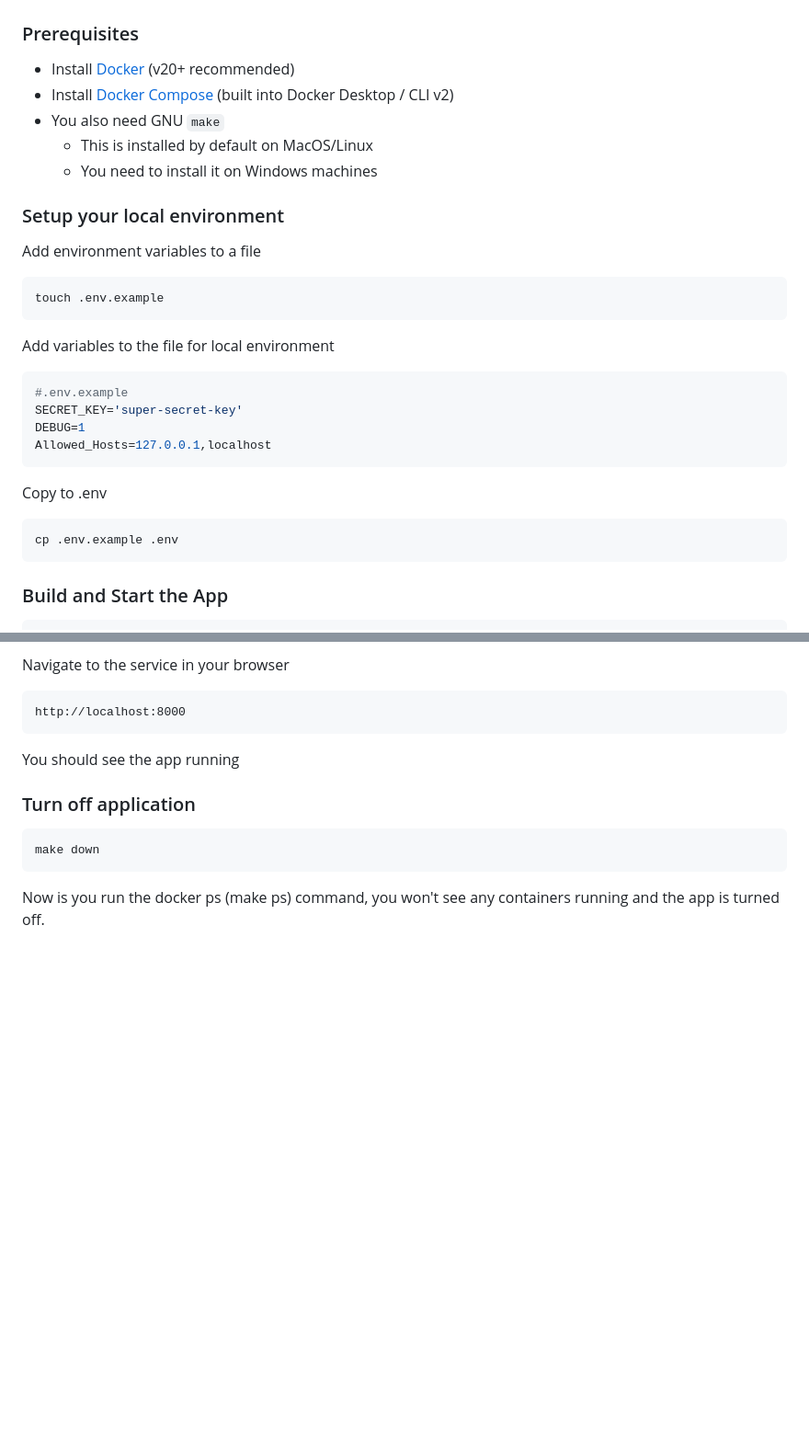
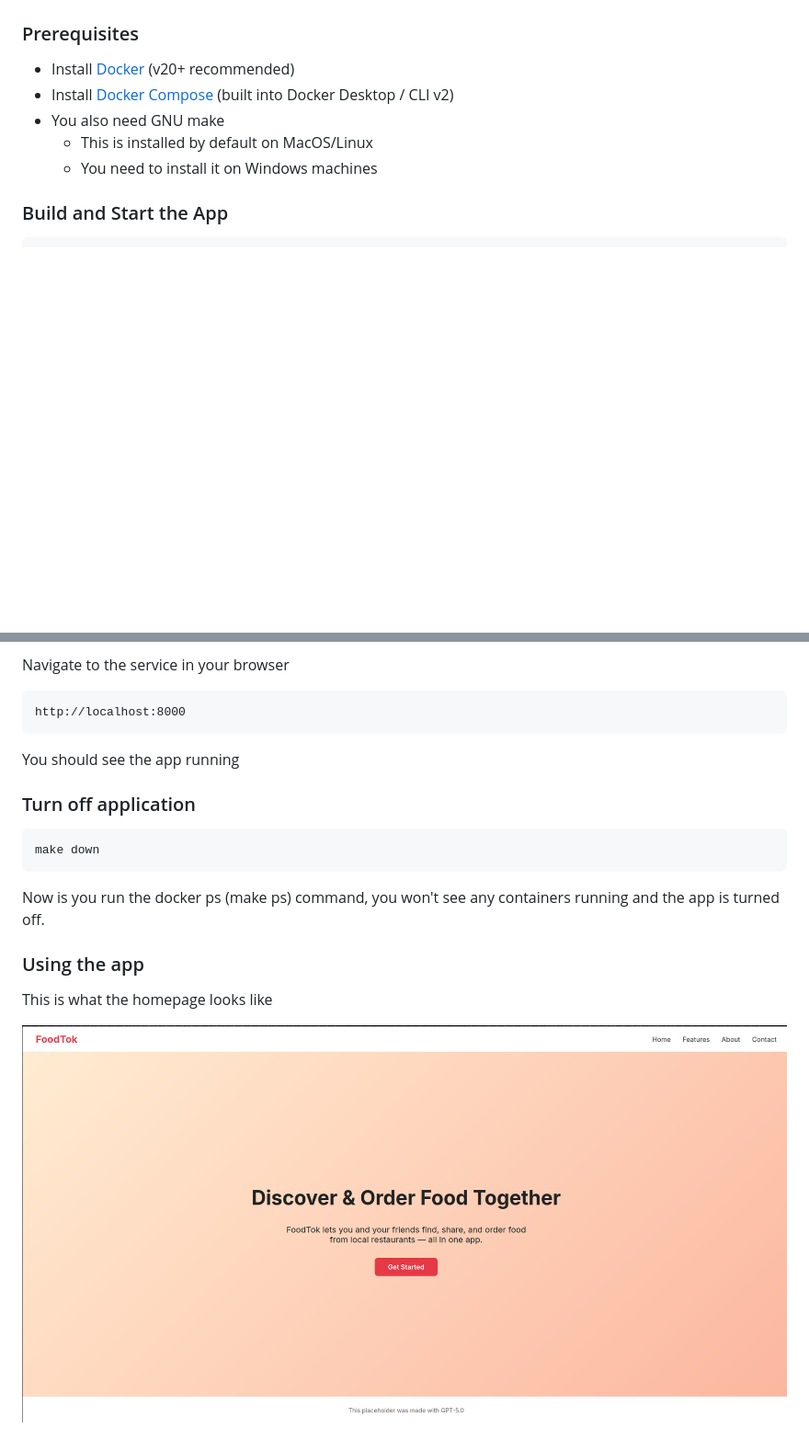
Before and after one commit to 123R3N321/FoodTok, a Markdown page: README.md, 2 parts joined by grey strips. Shown: that part at 92% size. Drawn GitHub-style; pictures changed too: docs/PNGs/homepage.png (added); blank space fills up the shorter version.

Commit message:
updated docs.  Removed redundant info.  Added image of homepage

````diff
--- a/README.md
+++ b/README.md
@@ -24,29 +24,9 @@ This project is containerized with Docker and managed via a Makefile for a consi
 ### Prerequisites
 - Install [Docker](https://docs.docker.com/get-docker/) (v20+ recommended)
 - Install [Docker Compose](https://docs.docker.com/compose/) (built into Docker Desktop / CLI v2)
-- You also need GNU `make`
+- You also need GNU make
     - This is installed by default on MacOS/Linux
     - You need to install it on Windows machines
-
-### Setup your local environment
-Add environment variables to a file
-
-```bash
-touch .env.example
-```
-
-Add variables to the file for local environment
-```bash
-#.env.example
-SECRET_KEY='super-secret-key'
-DEBUG=1
-Allowed_Hosts=127.0.0.1,localhost
-```
-
-Copy to .env
-```bash
-cp .env.example .env
-```
 
 ### Build and Start the App
 ```bash
@@ -67,3 +47,9 @@ You should see the app running
 make down
 ```
 Now is you run the docker ps (make ps) command, you won't see any containers running and the app is turned off.
+
+### Using the app
+
+This is what the homepage looks like
+
+![Homepage Image](/docs/PNGs/homepage.png)
````
